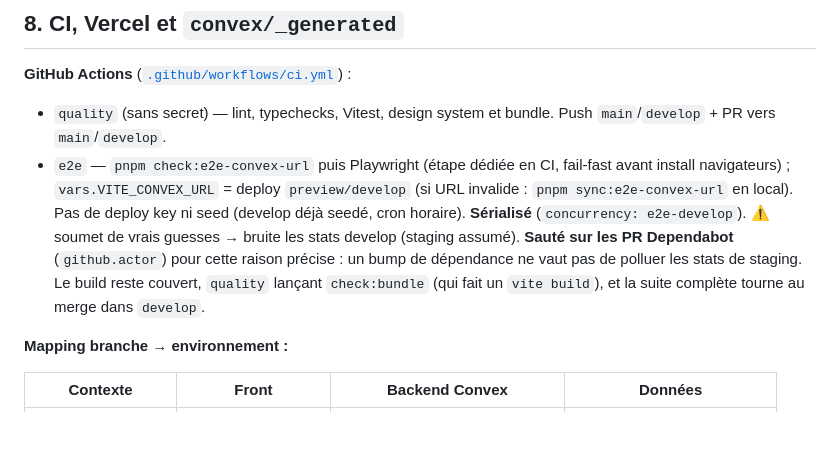
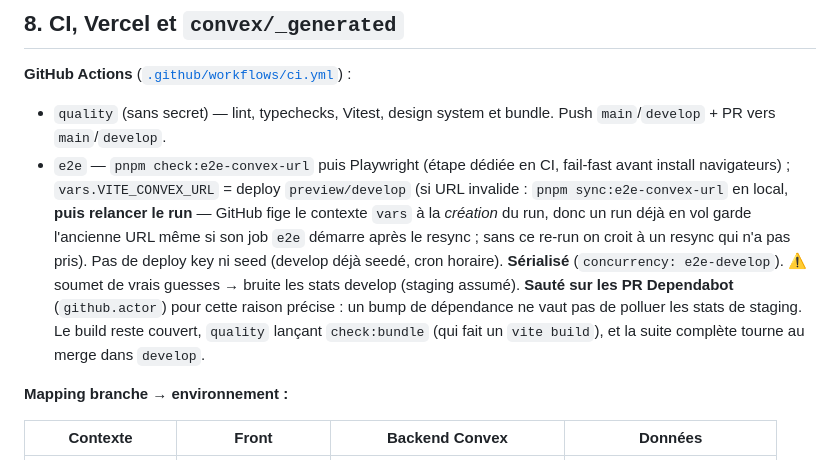
Before and after one commit to Tomspace900/geodoku, a Markdown page: AGENTS.md, the part around the change. Drawn GitHub-style; blank space fills up the shorter version.

Commit message:
[DOCS] Le contexte vars de GitHub Actions est figé à la création du run
Après un `pnpm sync:e2e-convex-url`, un run déjà en vol garde l'ancienne URL —
même si son job `e2e` démarre après le resync, `needs: quality` ou pas. Le job
lit la valeur figée au moment où le run a été créé, pas celle du moment où il
démarre. Il faut donc relancer le run.

Sans cette note on conclut que le resync « n'a pas pris » et on part chercher
côté Convex, alors que la variable est correcte.

```diff
--- a/AGENTS.md
+++ b/AGENTS.md
@@ -214,7 +214,7 @@ pnpm exec convex env set ADMIN_TOKEN "xxx"
 **GitHub Actions** ([`.github/workflows/ci.yml`](.github/workflows/ci.yml)) :
 
 - `quality` (sans secret) — lint, typechecks, Vitest, design system et bundle. Push `main`/`develop` + PR vers `main`/`develop`.
-- `e2e` — `pnpm check:e2e-convex-url` puis Playwright (étape dédiée en CI, fail-fast avant install navigateurs) ; `vars.VITE_CONVEX_URL` = deploy `preview/develop` (si URL invalide : `pnpm sync:e2e-convex-url` en local). Pas de deploy key ni seed (develop déjà seedé, cron horaire). **Sérialisé** (`concurrency: e2e-develop`). ⚠️ soumet de vrais guesses → bruite les stats develop (staging assumé). **Sauté sur les PR Dependabot** (`github.actor`) pour cette raison précise : un bump de dépendance ne vaut pas de polluer les stats de staging. Le build reste couvert, `quality` lançant `check:bundle` (qui fait un `vite build`), et la suite complète tourne au merge dans `develop`.
+- `e2e` — `pnpm check:e2e-convex-url` puis Playwright (étape dédiée en CI, fail-fast avant install navigateurs) ; `vars.VITE_CONVEX_URL` = deploy `preview/develop` (si URL invalide : `pnpm sync:e2e-convex-url` en local, **puis relancer le run** — GitHub fige le contexte `vars` à la *création* du run, donc un run déjà en vol garde l'ancienne URL même si son job `e2e` démarre après le resync ; sans ce re-run on croit à un resync qui n'a pas pris). Pas de deploy key ni seed (develop déjà seedé, cron horaire). **Sérialisé** (`concurrency: e2e-develop`). ⚠️ soumet de vrais guesses → bruite les stats develop (staging assumé). **Sauté sur les PR Dependabot** (`github.actor`) pour cette raison précise : un bump de dépendance ne vaut pas de polluer les stats de staging. Le build reste couvert, `quality` lançant `check:bundle` (qui fait un `vite build`), et la suite complète tourne au merge dans `develop`.
 
 **Mapping branche → environnement :**
 
```
